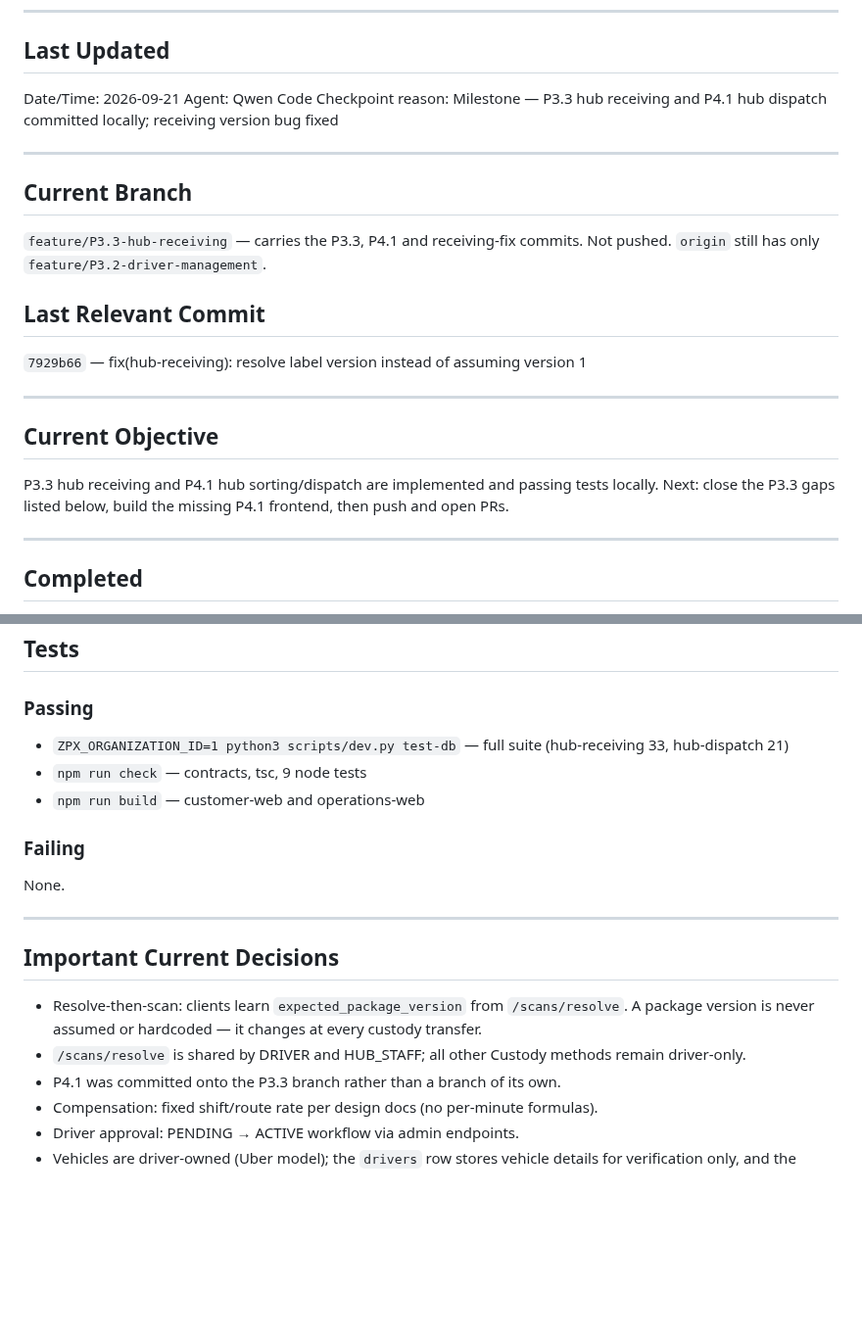
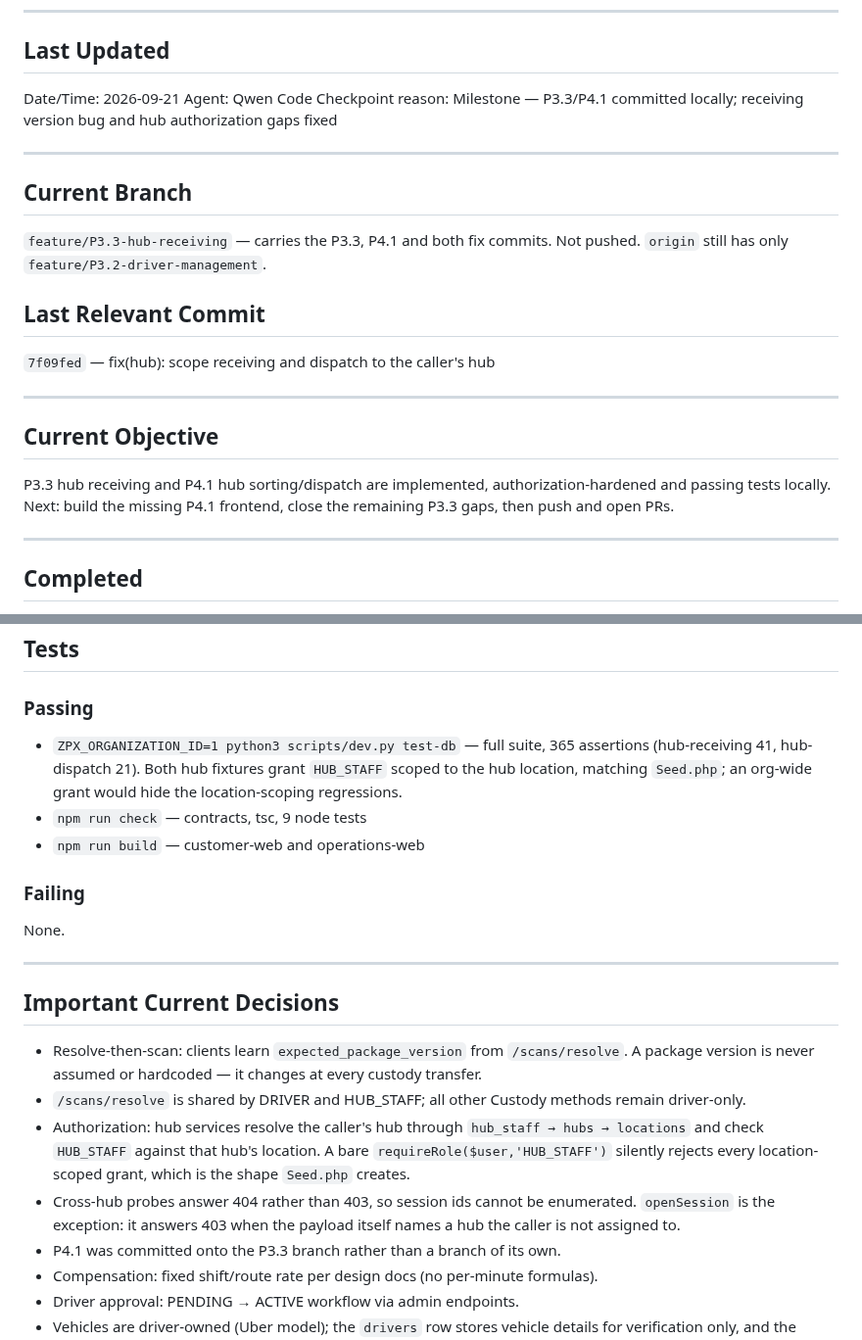
Before and after one commit to zipcodexpress/ZPX_Delivery, a Markdown page: docs/CURRENT_STATUS.md, 2 parts joined by grey strips. Shown at 98% size. GitHub-like rendering; blank space fills up the shorter version.

```diff
--- a/docs/CURRENT_STATUS.md
+++ b/docs/CURRENT_STATUS.md
@@ -9,25 +9,26 @@
 
 Date/Time: 2026-09-21
 Agent: Qwen Code
-Checkpoint reason: Milestone — P3.3 hub receiving and P4.1 hub dispatch committed locally; receiving version bug fixed
+Checkpoint reason: Milestone — P3.3/P4.1 committed locally; receiving version bug and hub authorization gaps fixed
 
 ---
 
 ## Current Branch
 
-`feature/P3.3-hub-receiving` — carries the P3.3, P4.1 and receiving-fix commits.
+`feature/P3.3-hub-receiving` — carries the P3.3, P4.1 and both fix commits.
 Not pushed. `origin` still has only `feature/P3.2-driver-management`.
 
 ## Last Relevant Commit
 
-`7929b66` — fix(hub-receiving): resolve label version instead of assuming version 1
+`7f09fed` — fix(hub): scope receiving and dispatch to the caller's hub
 
 ---
 
 ## Current Objective
 
-P3.3 hub receiving and P4.1 hub sorting/dispatch are implemented and passing tests locally.
-Next: close the P3.3 gaps listed below, build the missing P4.1 frontend, then push and open PRs.
+P3.3 hub receiving and P4.1 hub sorting/dispatch are implemented, authorization-hardened and
+passing tests locally. Next: build the missing P4.1 frontend, close the remaining P3.3 gaps,
+then push and open PRs.
 
 ---
 
@@ -112,7 +113,9 @@ No blockers, and no failing tests. The following gaps are known and unaddressed:
 
 ### Passing
 
-- `ZPX_ORGANIZATION_ID=1 python3 scripts/dev.py test-db` — full suite (hub-receiving 33, hub-dispatch 21)
+- `ZPX_ORGANIZATION_ID=1 python3 scripts/dev.py test-db` — full suite, 365 assertions
+  (hub-receiving 41, hub-dispatch 21). Both hub fixtures grant `HUB_STAFF` scoped to the hub
+  location, matching `Seed.php`; an org-wide grant would hide the location-scoping regressions.
 - `npm run check` — contracts, tsc, 9 node tests
 - `npm run build` — customer-web and operations-web
 
@@ -127,6 +130,11 @@ None.
 - Resolve-then-scan: clients learn `expected_package_version` from `/scans/resolve`. A package
   version is never assumed or hardcoded — it changes at every custody transfer.
 - `/scans/resolve` is shared by DRIVER and HUB_STAFF; all other Custody methods remain driver-only.
+- Authorization: hub services resolve the caller's hub through `hub_staff → hubs → locations` and
+  check `HUB_STAFF` against that hub's location. A bare `requireRole($user,'HUB_STAFF')` silently
+  rejects every location-scoped grant, which is the shape `Seed.php` creates.
+- Cross-hub probes answer 404 rather than 403, so session ids cannot be enumerated. `openSession`
+  is the exception: it answers 403 when the payload itself names a hub the caller is not assigned to.
 - P4.1 was committed onto the P3.3 branch rather than a branch of its own.
 - Compensation: fixed shift/route rate per design docs (no per-minute formulas).
 - Driver approval: PENDING → ACTIVE workflow via admin endpoints.
```
Also changed, not shown: other parts of docs/CURRENT_STATUS.md (+22 -21 lines).
